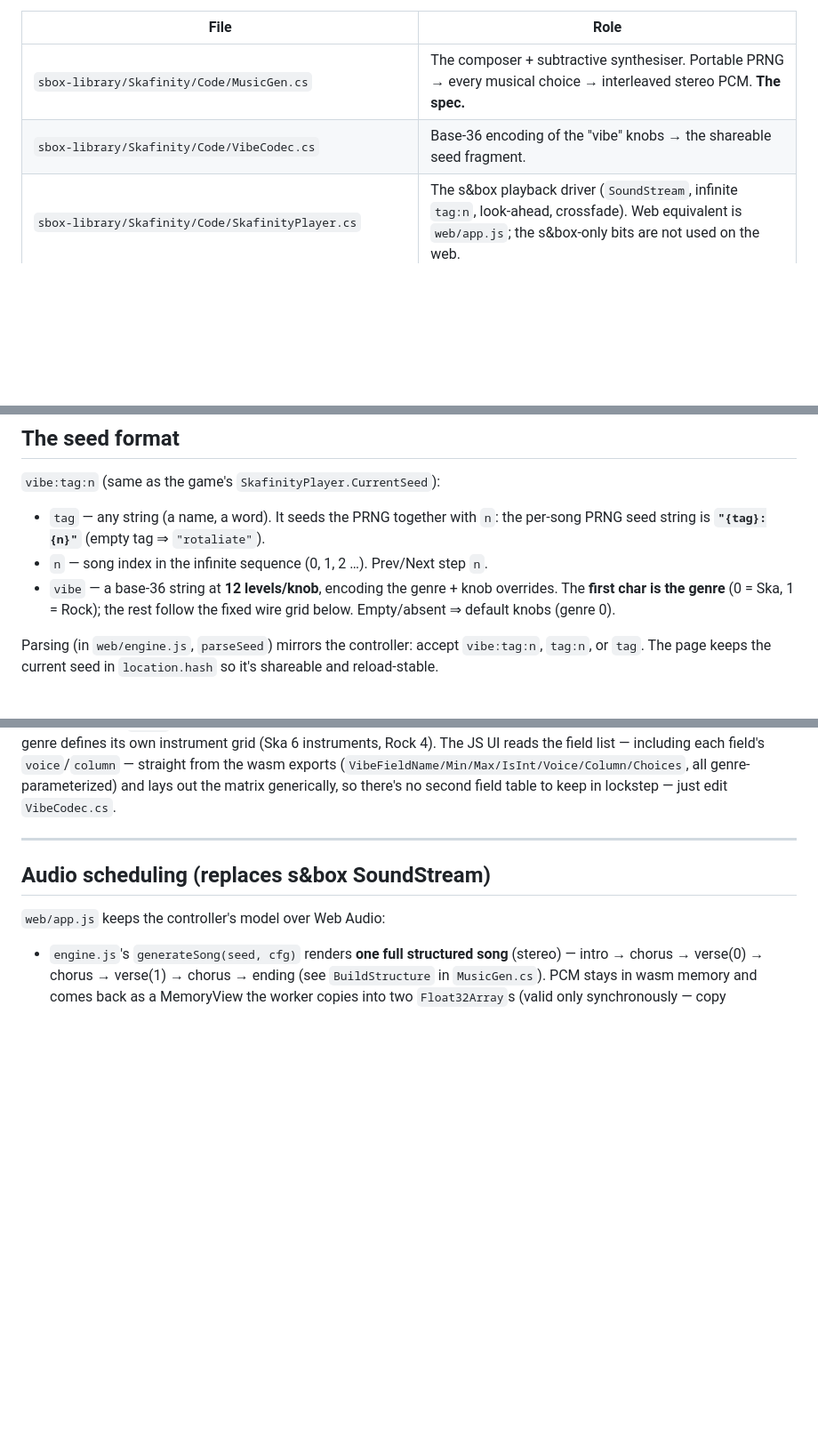
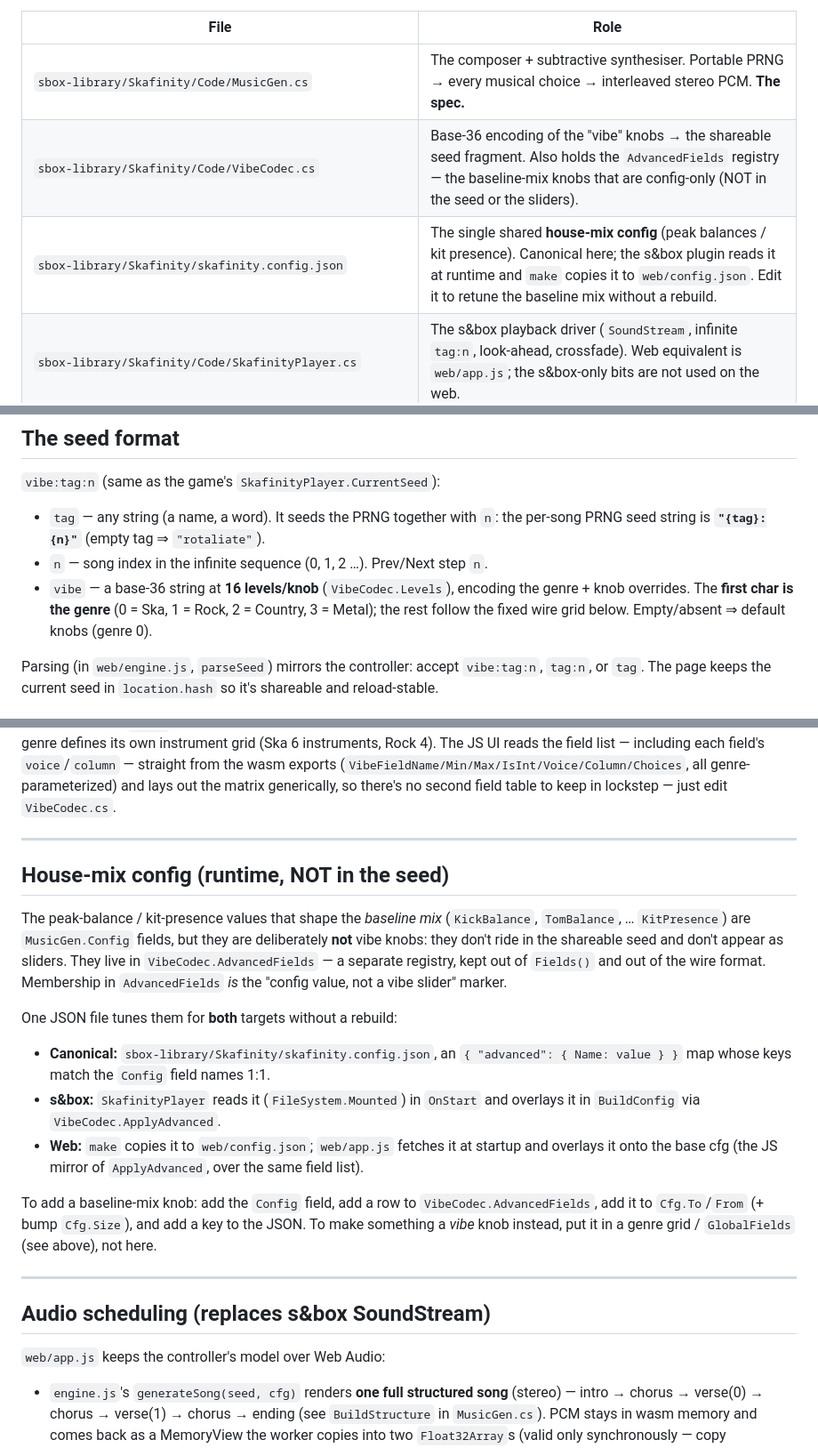
Before and after one commit to Gamah/skafinity, a Markdown page: CLAUDE.md, 3 parts joined by grey strips. Shown at 89% size. Rendered like a GitHub page; blank space fills up the shorter version.

```diff
--- a/CLAUDE.md
+++ b/CLAUDE.md
@@ -19,7 +19,8 @@ the single source of truth for both the game and this web toy**. The web build c
 | File | Role |
 |---|---|
 | `sbox-library/Skafinity/Code/MusicGen.cs` | The composer + subtractive synthesiser. Portable PRNG → every musical choice → interleaved stereo PCM. **The spec.** |
-| `sbox-library/Skafinity/Code/VibeCodec.cs` | Base-36 encoding of the "vibe" knobs → the shareable seed fragment. |
+| `sbox-library/Skafinity/Code/VibeCodec.cs` | Base-36 encoding of the "vibe" knobs → the shareable seed fragment. Also holds the `AdvancedFields` registry — the baseline-mix knobs that are config-only (NOT in the seed or the sliders). |
+| `sbox-library/Skafinity/skafinity.config.json` | The single shared **house-mix config** (peak balances / kit presence). Canonical here; the s&box plugin reads it at runtime and `make` copies it to `web/config.json`. Edit it to retune the baseline mix without a rebuild. |
 | `sbox-library/Skafinity/Code/SkafinityPlayer.cs` | The s&box playback driver (`SoundStream`, infinite `tag:n`, look-ahead, crossfade). Web equivalent is `web/app.js`; the s&box-only bits are not used on the web. |
 | `sbox-library/Skafinity/Code/UI/SkafinityMusicPanel.razor` (`.scss`) | Optional drop-in Razor `PanelComponent` — finds a `SkafinityPlayer` and exposes its knobs as in-game UI (seed/prev-next, genre, per-instrument vibe mixer, mute/volume, reroll, save). s&box-only; not in the web build. Re-themeable via the `.scss` variable block. |
 | `reference/*.cs` | The original Rotaliate-client copies, kept for context. **Read-only.** The `sbox-library` copies are what actually compile. |
@@ -111,9 +114,9 @@ determinism, and WAV output — run it after engine or boundary changes.
 - `tag` — any string (a name, a word). It seeds the PRNG together with `n`: the per-song PRNG
   seed string is **`"{tag}:{n}"`** (empty tag ⇒ `"rotaliate"`).
 - `n` — song index in the infinite sequence (0, 1, 2 …). Prev/Next step `n`.
-- `vibe` — a base-36 string at **12 levels/knob**, encoding the genre + knob overrides. The
-  **first char is the genre** (0 = Ska, 1 = Rock); the rest follow the fixed wire grid below.
-  Empty/absent ⇒ default knobs (genre 0).
+- `vibe` — a base-36 string at **16 levels/knob** (`VibeCodec.Levels`), encoding the genre + knob
+  overrides. The **first char is the genre** (0 = Ska, 1 = Rock, 2 = Country, 3 = Metal); the rest
+  follow the fixed wire grid below. Empty/absent ⇒ default knobs (genre 0).
 
 Parsing (in `web/engine.js`, `parseSeed`) mirrors the controller: accept `vibe:tag:n`,
 `tag:n`, or `tag`. The page keeps the current seed in `location.hash` so it's shareable and
@@ -133,6 +136,29 @@ list — including each field's `voice`/`column` — straight from the wasm expo
 (`VibeFieldName/Min/Max/IsInt/Voice/Column/Choices`, all genre-parameterized) and lays out
 the matrix generically, so there's no second field table to keep in lockstep — just edit
 `VibeCodec.cs`.
+
+---
+
+## House-mix config (runtime, NOT in the seed)
+
+The peak-balance / kit-presence values that shape the *baseline mix* (`KickBalance`, `TomBalance`,
+… `KitPresence`) are `MusicGen.Config` fields, but they are deliberately **not** vibe knobs:
+they don't ride in the shareable seed and don't appear as sliders. They live in
+`VibeCodec.AdvancedFields` — a separate registry, kept out of `Fields()` and out of the wire
+format. Membership in `AdvancedFields` *is* the "config value, not a vibe slider" marker.
+
+One JSON file tunes them for **both** targets without a rebuild:
+
+- **Canonical:** `sbox-library/Skafinity/skafinity.config.json`, an `{ "advanced": { Name: value } }`
+  map whose keys match the `Config` field names 1:1.
+- **s&box:** `SkafinityPlayer` reads it (`FileSystem.Mounted`) in `OnStart` and overlays it in
+  `BuildConfig` via `VibeCodec.ApplyAdvanced`.
+- **Web:** `make` copies it to `web/config.json`; `web/app.js` fetches it at startup and overlays
+  it onto the base cfg (the JS mirror of `ApplyAdvanced`, over the same field list).
+
+To add a baseline-mix knob: add the `Config` field, add a row to `VibeCodec.AdvancedFields`, add
+it to `Cfg.To`/`From` (+ bump `Cfg.Size`), and add a key to the JSON. To make something a *vibe*
+knob instead, put it in a genre grid / `GlobalFields` (see above), not here.
 
 ---
 
```
Also changed, not shown: other parts of CLAUDE.md (+5 -0 lines), README.md (+8 -1 lines), sbox-library/Skafinity/README.md (+21 -3 lines).
